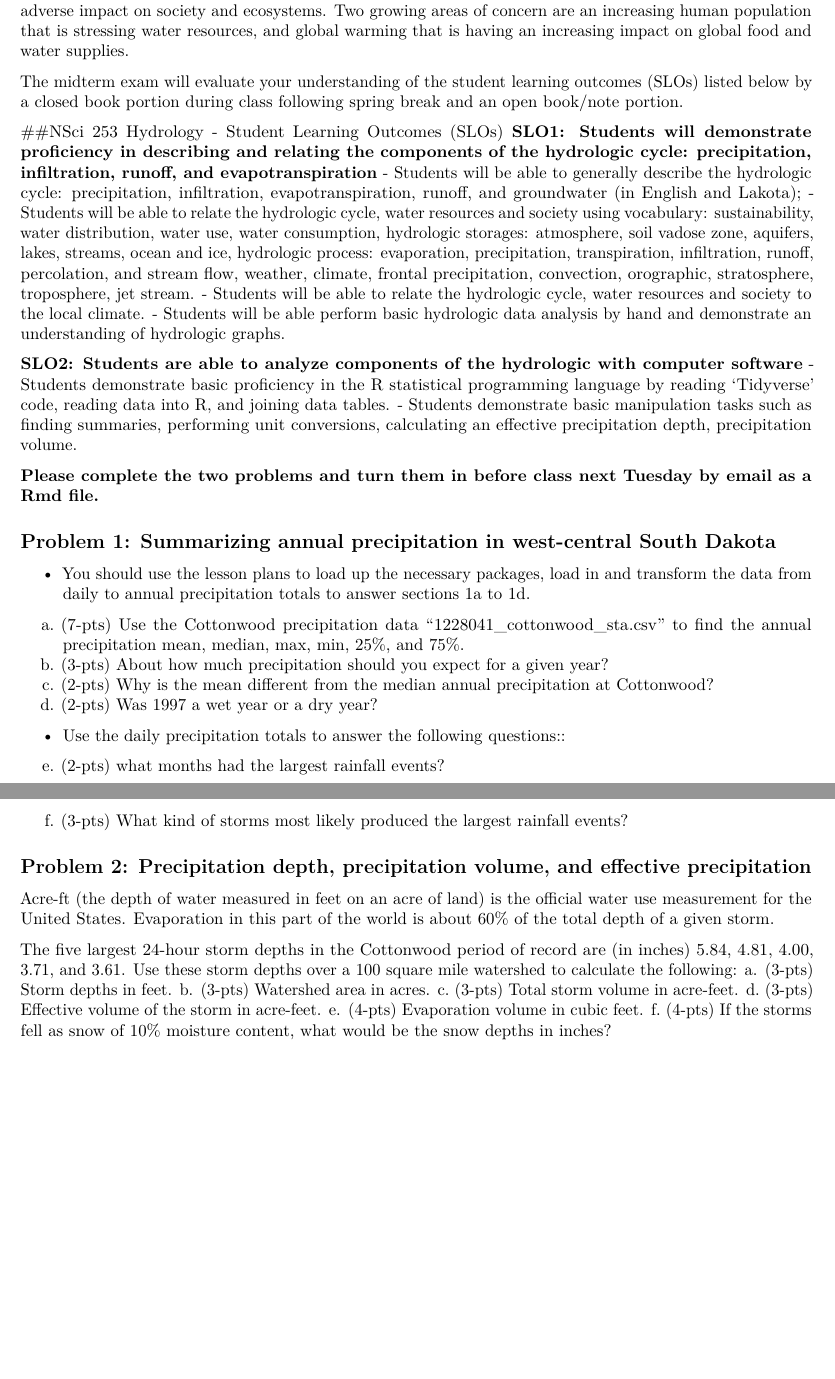
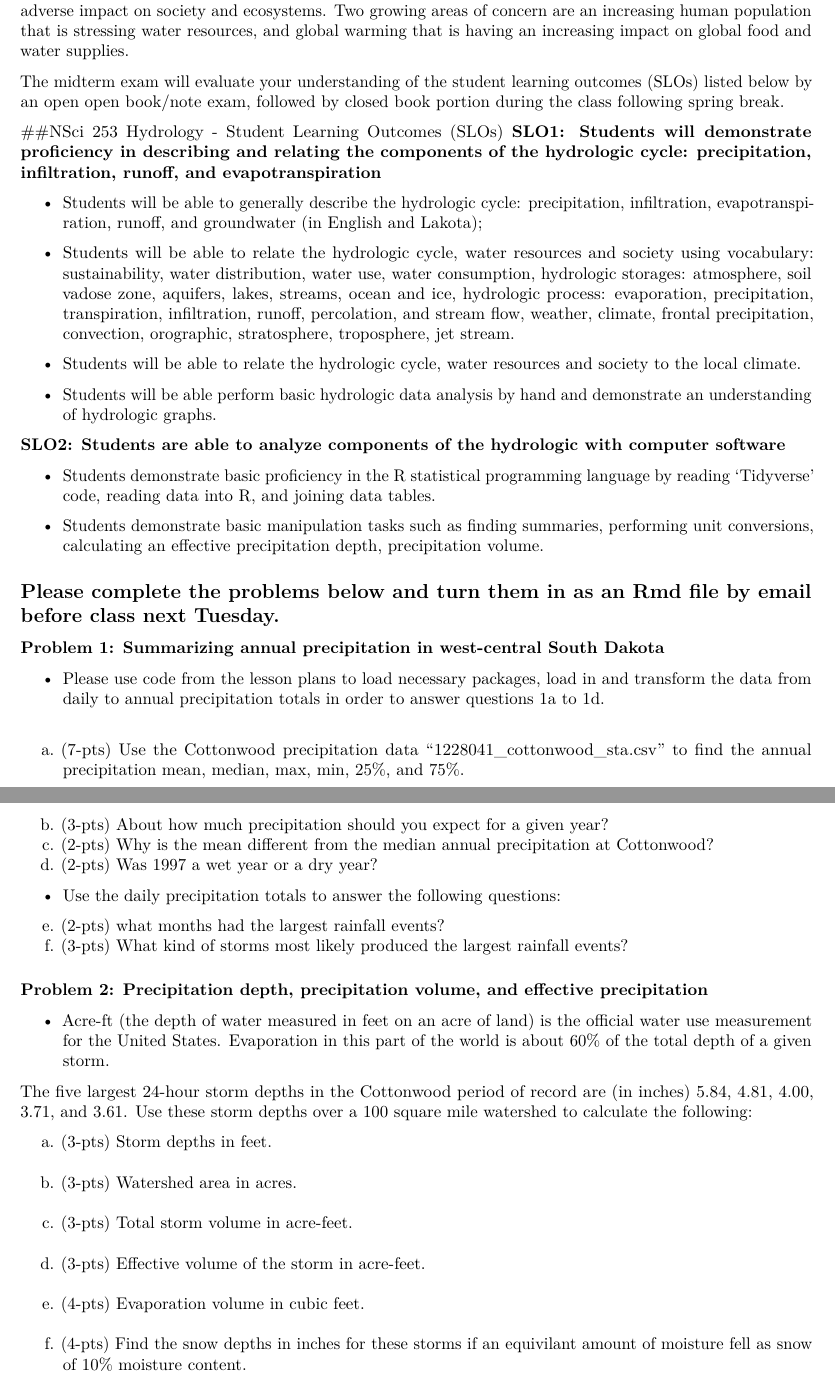
Before and after one commit to cjtinant/NSci253_Notes, an R Markdown document (NSci253-MidtermExam-Sp18-student.Rmd): two parts of pages 1 and 2 of 2, joined at a grey line, cut so that both start at the same text, the shorter picture padded with empty space. Rendered offline with R 4.5, knitr and Pandoc, then LaTeX, with nearby package versions; both versions are drawn in the output format of the newer one.

Commit message:
minor edits of midterm exam

````diff
--- a/NSci253-MidtermExam-Sp18-student.Rmd
+++ b/NSci253-MidtermExam-Sp18-student.Rmd
@@ -2,7 +2,9 @@
 title: "Midterm Exam"
 author: "Charles Jason Tinant"
 date: "3/12/2018"
-output: html_document
+output:
+  pdf_document: default
+  html_document: default
 ---
 
 ```{r setup, include=FALSE}
@@ -12,39 +14,48 @@ knitr::opts_chunk$set(echo = TRUE)
 ## Orientation
 Hydrology is the study or knowledge of water.  Understanding our societal need of water is important because at every point in time there are places in the world that experience excesses or deficits of water that have an adverse impact on society and ecosystems.  Two growing areas of concern are an increasing human population that is stressing water resources, and global warming that is having an increasing impact on global food and water supplies.
 
-The midterm exam will evaluate your understanding of the student learning outcomes (SLOs) listed below by a closed book portion during class following spring break and an open book/note portion.
+The midterm exam will evaluate your understanding of the student learning outcomes (SLOs) listed below by an open open book/note exam, followed by closed book portion during the class following spring break.
 
 ##NSci 253 Hydrology - Student Learning Outcomes (SLOs)
 **SLO1: Students will demonstrate proficiency in describing and relating the components of the hydrologic cycle: precipitation, infiltration, runoff, and evapotranspiration**
+
 - Students will be able to generally describe the hydrologic cycle: precipitation, infiltration, evapotranspiration, runoff, and groundwater (in English and Lakota);
+
 - Students will be able to relate the hydrologic cycle, water resources and society using vocabulary: sustainability, water distribution, water use, water consumption, hydrologic storages: atmosphere, soil vadose zone, aquifers, lakes, streams, ocean and ice, hydrologic process: evaporation, precipitation, transpiration, infiltration, runoff, percolation, and stream flow, weather, climate, frontal precipitation, convection, orographic, stratosphere, troposphere, jet stream.
+
 - Students will be able to relate the hydrologic cycle, water resources and society to the local climate.
+
 - Students will be able perform basic hydrologic data analysis by hand and demonstrate an understanding of hydrologic graphs.
 
 **SLO2: Students are able to analyze components of the hydrologic with computer software**
+
 - Students demonstrate basic proficiency in the R statistical programming language by reading 'Tidyverse' code, reading data into R, and joining data tables.
+
 - Students demonstrate basic manipulation tasks such as finding summaries, performing unit conversions, calculating an effective precipitation depth, precipitation volume.
 
-**Please complete the two problems and turn them in before class next Tuesday by email as a Rmd file.**
+## Please complete the problems below and turn them in as an Rmd file by email before class next Tuesday.
 
-## Problem 1: Summarizing annual precipitation in west-central South Dakota
-- You should use the lesson plans to load up the necessary packages, load in and transform the data from daily to annual precipitation totals to answer sections 1a to 1d.
+### Problem 1: Summarizing annual precipitation in west-central South Dakota
+- Please use code from the lesson plans to load necessary packages, load in and transform the data from daily to annual precipitation totals in order to answer questions 1a to 1d.
 a. (7-pts) Use the Cottonwood precipitation data "1228041_cottonwood_sta.csv" to find the annual precipitation mean, median, max, min, 25%, and 75%.
 b. (3-pts) About how much precipitation should you expect for a given year?
 c. (2-pts) Why is the mean different from the median annual precipitation at Cottonwood?
 d. (2-pts) Was 1997 a wet year or a dry year?
-- Use the daily precipitation totals to answer the following questions::
+
+- Use the daily precipitation totals to answer the following questions:
 e. (2-pts)  what months had the largest rainfall events?
 f. (3-pts) What kind of storms most likely produced the largest rainfall events?
 
-## Problem 2: Precipitation depth, precipitation volume, and effective precipitation
-Acre-ft (the depth of water measured in feet on an acre of land) is the official water use measurement for the United States.  Evaporation in this part of the world is about 60% of the total depth of a given storm.
+### Problem 2: Precipitation depth, precipitation volume, and effective precipitation
+
+- Acre-ft (the depth of water measured in feet on an acre of land) is the official water use measurement for the United States.  Evaporation in this part of the world is about 60% of the total depth of a given storm.
 
 The five largest 24-hour storm depths in the Cottonwood period of record are (in inches) 5.84, 4.81, 4.00, 3.71, and 3.61.  Use these storm depths over a 100 square mile watershed to calculate the following:
+
 a. (3-pts) Storm depths in feet.
 b. (3-pts) Watershed area in acres.
 c. (3-pts) Total storm volume in acre-feet.
 d. (3-pts) Effective volume of the storm in acre-feet.
 e. (4-pts) Evaporation volume in cubic feet.
-f. (4-pts) If the storms fell as snow of 10% moisture content, what would be the snow depths in inches?
+f. (4-pts) Find the snow depths in inches for these storms if an equivilant amount of moisture fell as snow of 10% moisture content.
 \newpage
````
